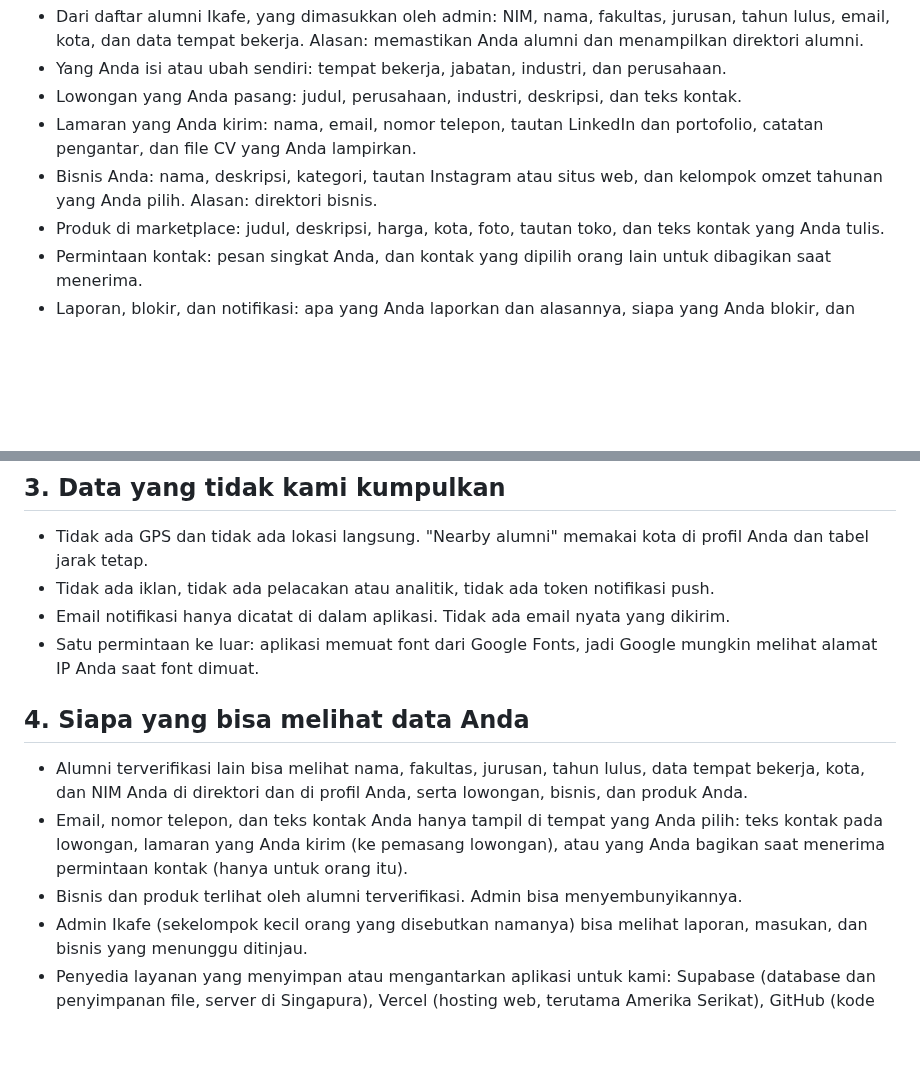
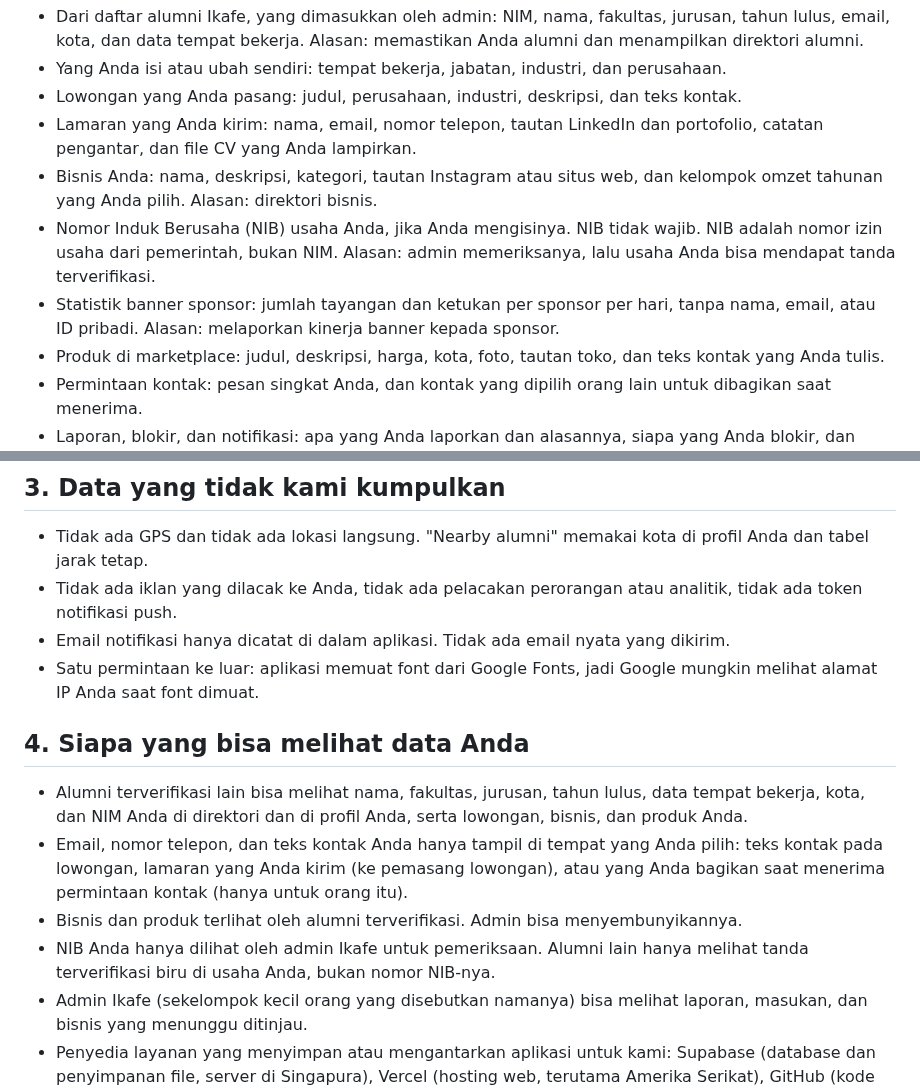
Before and after one commit to FarrelAlfarabi/Undip-Alumni-Connect, a Markdown page: assets/policy/privacy_id.md, 2 parts joined by grey strips. Rendered like a GitHub page; blank space fills up the shorter version.

```diff
--- a/assets/policy/privacy_id.md
+++ b/assets/policy/privacy_id.md
@@ -13,6 +13,8 @@ Dikelola oleh {{OPERATOR}}. Kontak: {{CONTACT_EMAIL}}.
 - Lowongan yang Anda pasang: judul, perusahaan, industri, deskripsi, dan teks kontak.
 - Lamaran yang Anda kirim: nama, email, nomor telepon, tautan LinkedIn dan portofolio, catatan pengantar, dan file CV yang Anda lampirkan.
 - Bisnis Anda: nama, deskripsi, kategori, tautan Instagram atau situs web, dan kelompok omzet tahunan yang Anda pilih. Alasan: direktori bisnis.
+- Nomor Induk Berusaha (NIB) usaha Anda, jika Anda mengisinya. NIB tidak wajib. NIB adalah nomor izin usaha dari pemerintah, bukan NIM. Alasan: admin memeriksanya, lalu usaha Anda bisa mendapat tanda terverifikasi.
+- Statistik banner sponsor: jumlah tayangan dan ketukan per sponsor per hari, tanpa nama, email, atau ID pribadi. Alasan: melaporkan kinerja banner kepada sponsor.
 - Produk di marketplace: judul, deskripsi, harga, kota, foto, tautan toko, dan teks kontak yang Anda tulis.
 - Permintaan kontak: pesan singkat Anda, dan kontak yang dipilih orang lain untuk dibagikan saat menerima.
 - Laporan, blokir, dan notifikasi: apa yang Anda laporkan dan alasannya, siapa yang Anda blokir, dan notifikasi di dalam aplikasi tentang akun Anda.
@@ -22,7 +24,7 @@ Dikelola oleh {{OPERATOR}}. Kontak: {{CONTACT_EMAIL}}.
 
 ## 3. Data yang tidak kami kumpulkan
 - Tidak ada GPS dan tidak ada lokasi langsung. "Nearby alumni" memakai kota di profil Anda dan tabel jarak tetap.
-- Tidak ada iklan, tidak ada pelacakan atau analitik, tidak ada token notifikasi push.
+- Tidak ada iklan yang dilacak ke Anda, tidak ada pelacakan perorangan atau analitik, tidak ada token notifikasi push.
 - Email notifikasi hanya dicatat di dalam aplikasi. Tidak ada email nyata yang dikirim.
 - Satu permintaan ke luar: aplikasi memuat font dari Google Fonts, jadi Google mungkin melihat alamat IP Anda saat font dimuat.
 
@@ -30,6 +32,7 @@ Dikelola oleh {{OPERATOR}}. Kontak: {{CONTACT_EMAIL}}.
 - Alumni terverifikasi lain bisa melihat nama, fakultas, jurusan, tahun lulus, data tempat bekerja, kota, dan NIM Anda di direktori dan di profil Anda, serta lowongan, bisnis, dan produk Anda.
 - Email, nomor telepon, dan teks kontak Anda hanya tampil di tempat yang Anda pilih: teks kontak pada lowongan, lamaran yang Anda kirim (ke pemasang lowongan), atau yang Anda bagikan saat menerima permintaan kontak (hanya untuk orang itu).
 - Bisnis dan produk terlihat oleh alumni terverifikasi. Admin bisa menyembunyikannya.
+- NIB Anda hanya dilihat oleh admin Ikafe untuk pemeriksaan. Alumni lain hanya melihat tanda terverifikasi biru di usaha Anda, bukan nomor NIB-nya.
 - Admin Ikafe (sekelompok kecil orang yang disebutkan namanya) bisa melihat laporan, masukan, dan bisnis yang menunggu ditinjau.
 - Penyedia layanan yang menyimpan atau mengantarkan aplikasi untuk kami: Supabase (database dan penyimpanan file, server di Singapura), Vercel (hosting web, terutama Amerika Serikat), GitHub (kode dan build uji, tanpa data pengguna), dan Google Fonts (huruf untuk web dan aplikasi). Karena itu data Anda diproses di luar Indonesia, Uni Eropa, dan India. Kami memakai kontrak atau ketentuan standar tiap penyedia, dan hanya membagikan yang dibutuhkan untuk tugasnya.
 - Foto produk dan file CV disimpan di penyimpanan publik. Siapa pun yang punya tautan persisnya bisa membukanya.
```
Also changed, not shown: assets/policy/privacy_en.md (+4 -1 lines).
